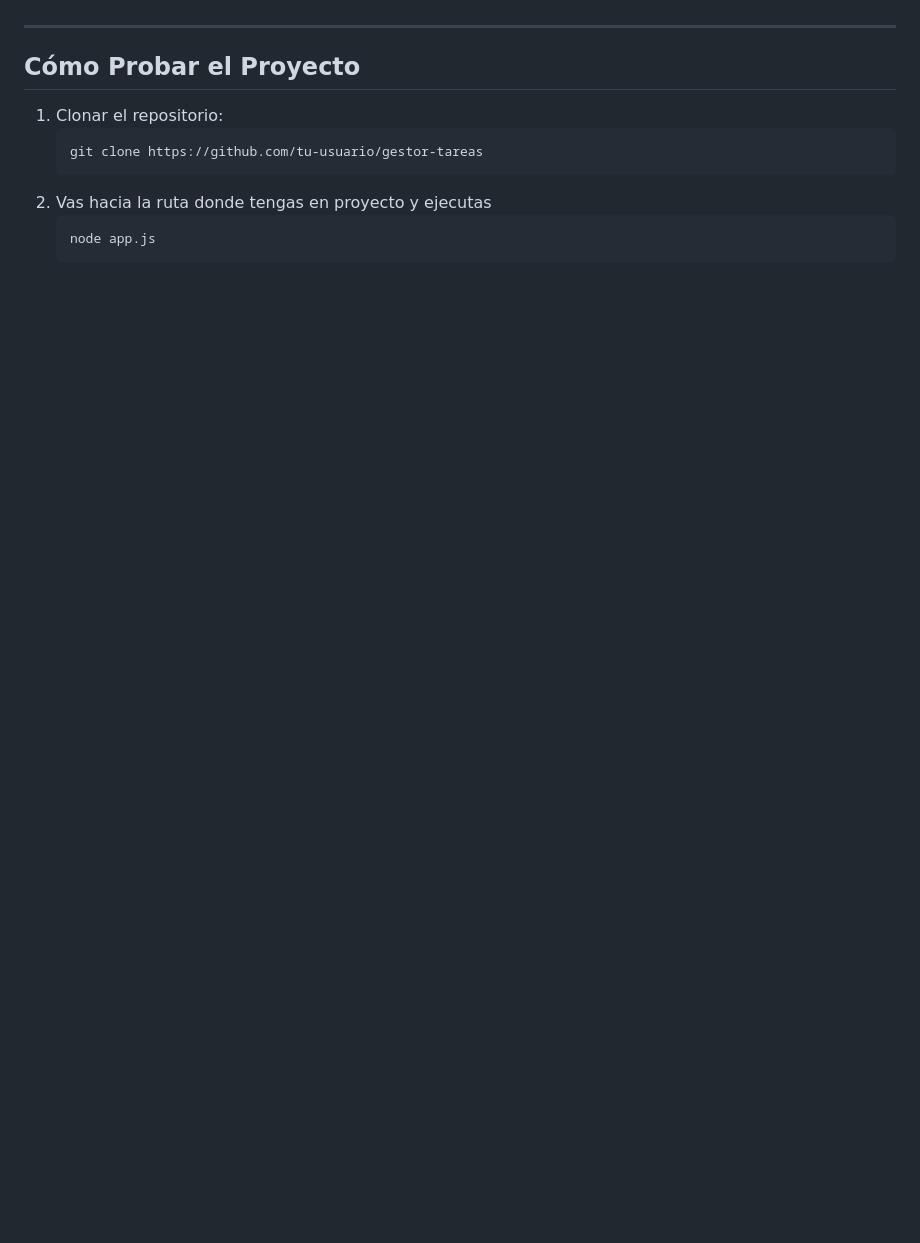
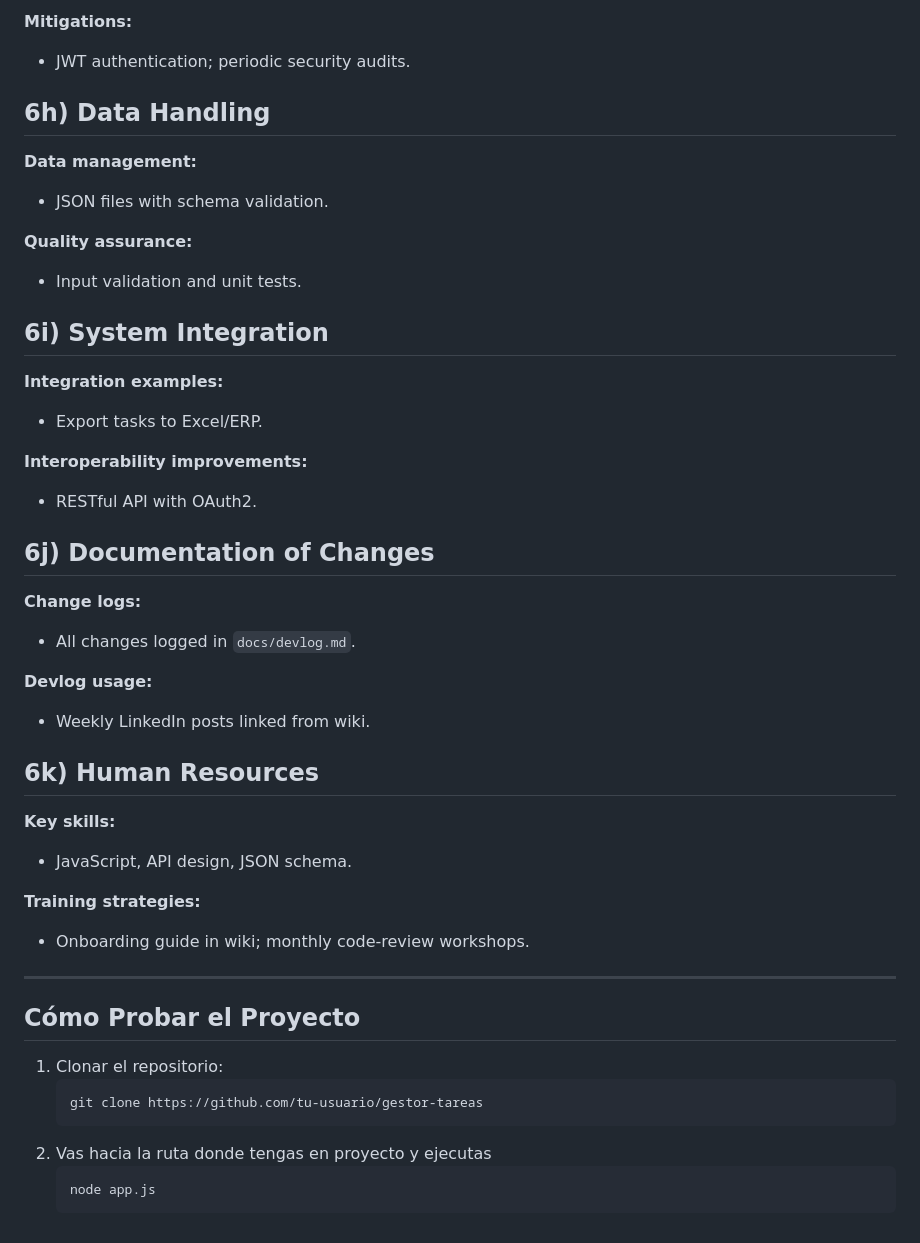
Before and after one commit to Agsergio04/Digitalizacion_Proyecto2-software-para-la-transformaci-n-digital, a Markdown page: README.md, the part around the change printed below. Drawn GitHub-style; blank space fills up the shorter version.

```diff
--- a/README.md
+++ b/README.md
@@ -108,4 +107,34 @@ npm start        # or yarn start
 
+**Mitigations:**
+- JWT authentication; periodic security audits.
+
+## 6h) Data Handling
+**Data management:**
+- JSON files with schema validation.
+
+**Quality assurance:**
+- Input validation and unit tests.
+
+## 6i) System Integration
+**Integration examples:**
+- Export tasks to Excel/ERP.
+
+**Interoperability improvements:**
+- RESTful API with OAuth2.
+
+## 6j) Documentation of Changes
+**Change logs:**
+- All changes logged in `docs/devlog.md`.
+
+**Devlog usage:**
+- Weekly LinkedIn posts linked from wiki.
+
+## 6k) Human Resources
+**Key skills:**
+- JavaScript, API design, JSON schema.
+
+**Training strategies:**
+- Onboarding guide in wiki; monthly code‑review workshops.
 ---
 
 ## **Cómo Probar el Proyecto**
```
Also changed, not shown: other parts of README.md (+36 -37 lines).
